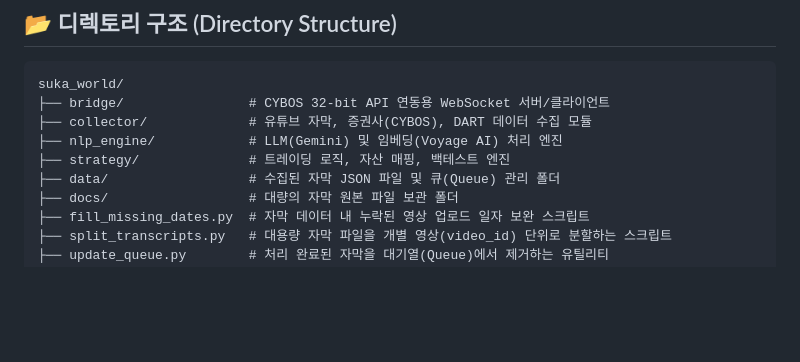
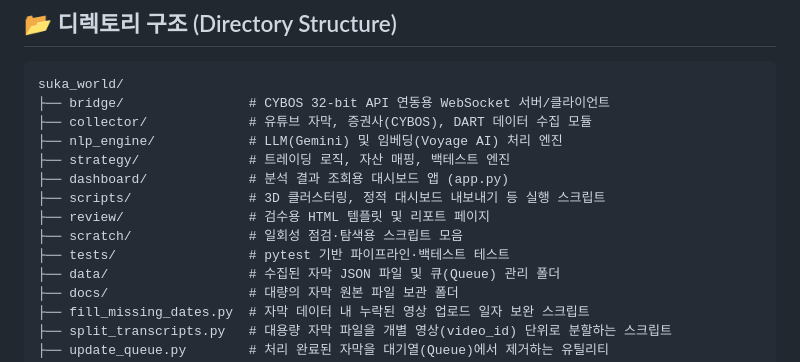
Before and after one commit to Gotti0/suka_world, a Markdown page: README.md, the part around the change. Drawn GitHub-style; blank space fills up the shorter version.

Commit message:
docs: README 디렉터리 구조에 누락된 폴더 5개 추가
추적 중인 최상위 디렉터리 중 dashboard/, scripts/, review/,
scratch/, tests/ 가 README 구조 설명에서 빠져 있어 보완했다.
문서만 수정했고 기능 코드 변경은 없다.

Co-Authored-By: Paperclip <noreply@paperclip.ing>

```diff
--- a/README.md
+++ b/README.md
@@ -29,6 +29,11 @@ suka_world/
 ├── collector/             # 유튜브 자막, 증권사(CYBOS), DART 데이터 수집 모듈
 ├── nlp_engine/            # LLM(Gemini) 및 임베딩(Voyage AI) 처리 엔진
 ├── strategy/              # 트레이딩 로직, 자산 매핑, 백테스트 엔진
+├── dashboard/             # 분석 결과 조회용 대시보드 앱 (app.py)
+├── scripts/               # 3D 클러스터링, 정적 대시보드 내보내기 등 실행 스크립트
+├── review/                # 검수용 HTML 템플릿 및 리포트 페이지
+├── scratch/               # 일회성 점검·탐색용 스크립트 모음
+├── tests/                 # pytest 기반 파이프라인·백테스트 테스트
 ├── data/                  # 수집된 자막 JSON 파일 및 큐(Queue) 관리 폴더
 ├── docs/                  # 대량의 자막 원본 파일 보관 폴더
 ├── fill_missing_dates.py  # 자막 데이터 내 누락된 영상 업로드 일자 보완 스크립트
```
